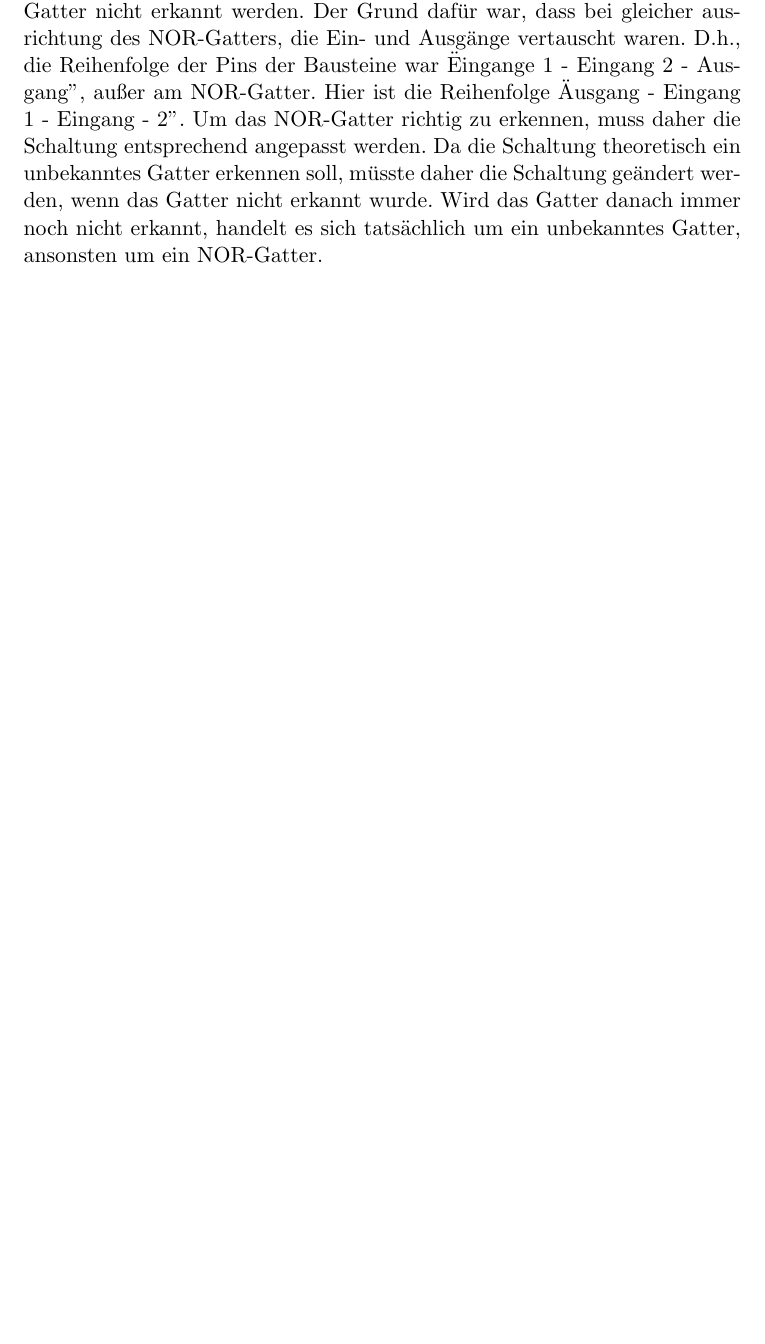
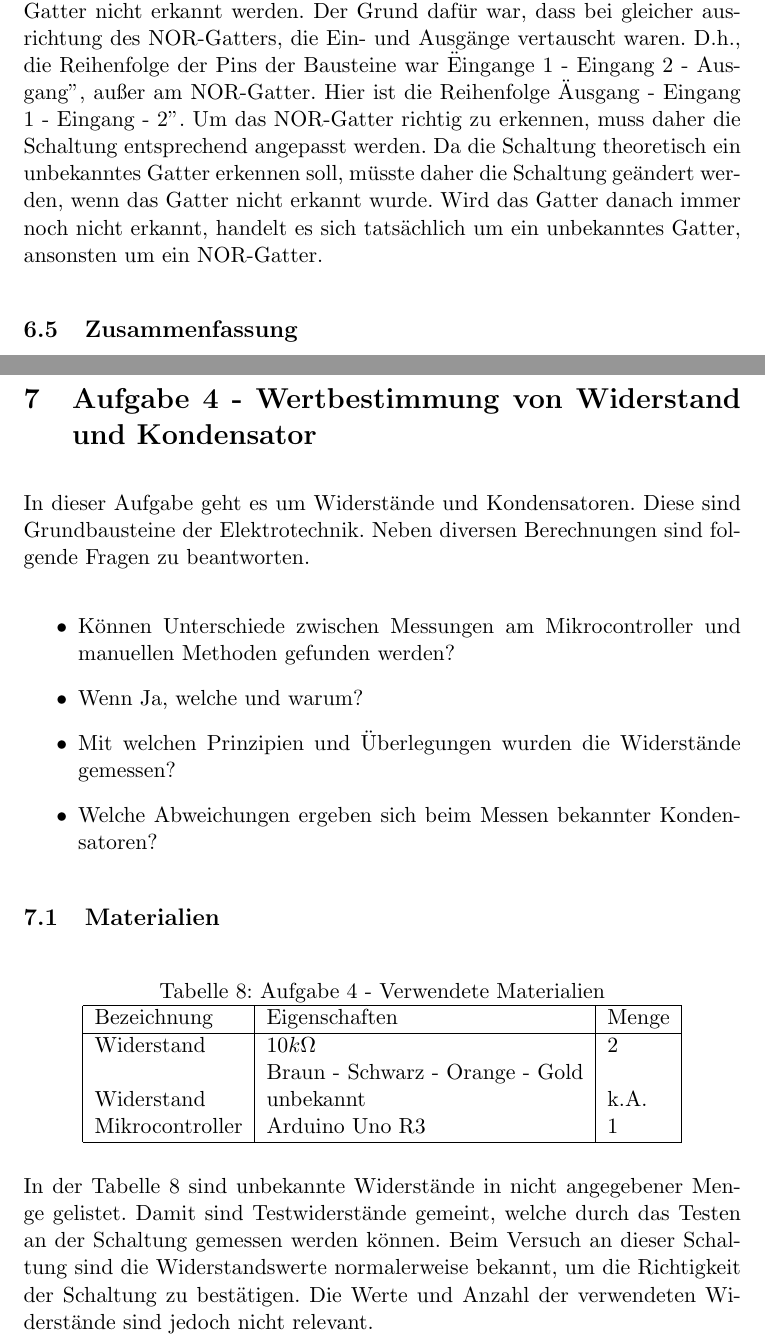
Before and after one commit to meik99/ElektronikProtokoll, a LaTeX document (src/main.tex, which reads src/files/aufgabe-4.tex): part of page 34 of 35 before the commit and two parts of pages 34 and 35 of 37 after it, the two joined at a grey line, cut so that both start at the same text, the shorter picture padded with empty space. Compiled offline with pdfLaTeX.

Commit message:
Aufgabe 4

```diff
--- /dev/null
+++ b/src/files/aufgabe-4.tex
@@ -0,0 +1,37 @@
+\section{Aufgabe 4 - Wertbestimmung von Widerstand und Kondensator}
+\label{sec:aufgabe-4---wertbestimmung-von-widerstand-und-kondensator}
+
+In dieser Aufgabe geht es um Widerstände und Kondensatoren.
+Diese sind Grundbausteine der Elektrotechnik.
+Neben diversen Berechnungen sind folgende Fragen zu beantworten.
+
+\begin{itemize}
+    \item Können Unterschiede zwischen Messungen am Mikrocontroller und manuellen Methoden gefunden werden?
+    \item Wenn Ja, welche und warum?
+    \item Mit welchen Prinzipien und Überlegungen wurden die Widerstände gemessen?
+    \item Welche Abweichungen ergeben sich beim Messen bekannter Kondensatoren?
+\end{itemize}
+
+\subsection{Materialien}
+\label{subsec:a4-materialien}
+
+\begin{table}[h]
+    \centering
+    \caption{Aufgabe 4 - Verwendete Materialien}
+    \label{tab:a4-materialien}
+    \begin{tabular}{| l | l | l |}
+        \hline
+        Bezeichnung & Eigenschaften & Menge \\
+        \hline
+        Widerstand  & $10k\Omega$   & 2     \\
+        & Braun - Schwarz - Orange - Gold & \\
+        Widerstand & unbekannt & k.A. \\
+        Mikrocontroller & Arduino Uno R3 & 1 \\
+        \hline
+    \end{tabular}
+\end{table}
+
+In der Tabelle \ref{tab:a4-materialien} sind unbekannte Widerstände in nicht angegebener Menge gelistet.
+Damit sind Testwiderstände gemeint, welche durch das Testen an der Schaltung gemessen werden können.
+Beim Versuch an dieser Schaltung sind die Widerstandswerte normalerweise bekannt, um die Richtigkeit der Schaltung zu bestätigen.
+Die Werte und Anzahl der verwendeten Widerstände sind jedoch nicht relevant.
```
Also changed, not shown: src/files/aufgabe-3.tex (+0 -1 lines), src/files/general.tex (+18 -12 lines), src/main.tex (+2 -0 lines), src/main.pdf, src/files/aufgabe-4.tex (36 more changed lines), 10 other files.
